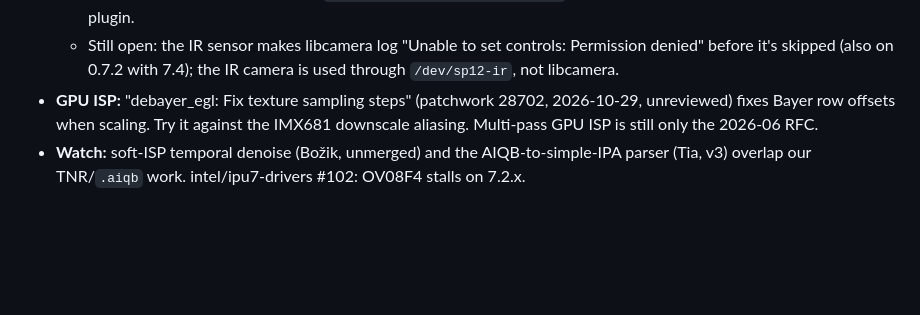
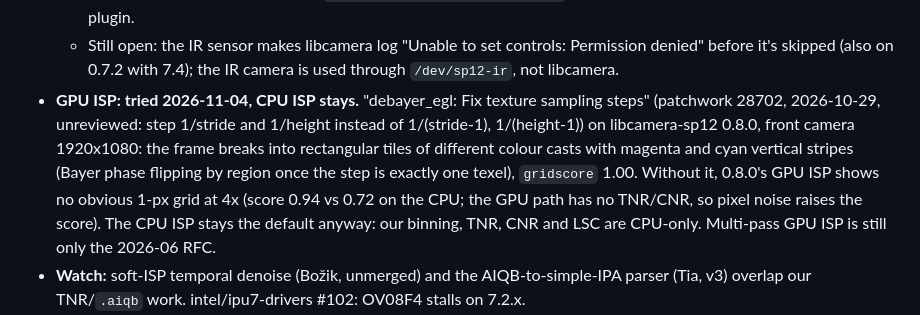
Before and after one commit to turbineBMW/surface-pro-12-linux, a Markdown page: docs/peripheral-plan.md, the part around the change. Rendered like a GitHub page; blank space fills up the shorter version.

Commit message:
Plan: GPU ISP fix 28702 breaks the IMX681 GPU path; CPU ISP stays
Patchwork 28702 (debayer_egl texture sampling steps) on libcamera 0.8.0
turns the front camera's GPU output into tiles of wrong colour. Without it
0.8.0's GPU ISP shows no obvious grid, but the CPU ISP keeps our binning,
noise reduction and lens shading, so it stays the default.

Co-Authored-By: Claude Opus 5.5 <noreply@anthropic.com>

```diff
--- a/docs/peripheral-plan.md
+++ b/docs/peripheral-plan.md
@@ -1043,9 +1043,15 @@ cameras, IR, face unlock and the snoop fix all work.**
   - Still open: the IR sensor makes libcamera log "Unable to set controls:
     Permission denied" before it's skipped (also on 0.7.2 with 7.4); the IR
     camera is used through `/dev/sp12-ir`, not libcamera.
-- **GPU ISP:** "debayer_egl: Fix texture sampling steps" (patchwork 28702, 2026-10-29,
-  unreviewed) fixes Bayer row offsets when scaling. Try it against the IMX681 downscale
-  aliasing. Multi-pass GPU ISP is still only the 2026-06 RFC.
+- **GPU ISP: tried 2026-11-04, CPU ISP stays.** "debayer_egl: Fix texture sampling
+  steps" (patchwork 28702, 2026-10-29, unreviewed: step 1/stride and 1/height instead
+  of 1/(stride-1), 1/(height-1)) on libcamera-sp12 0.8.0, front camera 1920x1080:
+  the frame breaks into rectangular tiles of different colour casts with magenta and
+  cyan vertical stripes (Bayer phase flipping by region once the step is exactly one
+  texel), `gridscore` 1.00. Without it, 0.8.0's GPU ISP shows no obvious 1-px grid at
+  4x (score 0.94 vs 0.72 on the CPU; the GPU path has no TNR/CNR, so pixel noise
+  raises the score). The CPU ISP stays the default anyway: our binning, TNR, CNR and
+  LSC are CPU-only. Multi-pass GPU ISP is still only the 2026-06 RFC.
 - **Watch:** soft-ISP temporal denoise (Božik, unmerged) and the AIQB-to-simple-IPA parser
   (Tia, v3) overlap our TNR/`.aiqb` work. intel/ipu7-drivers #102: OV08F4 stalls on 7.2.x.
 - **PSYS stays blocked:** ipu7-camera-hal's 2026-09-26 release still has no graph
```
